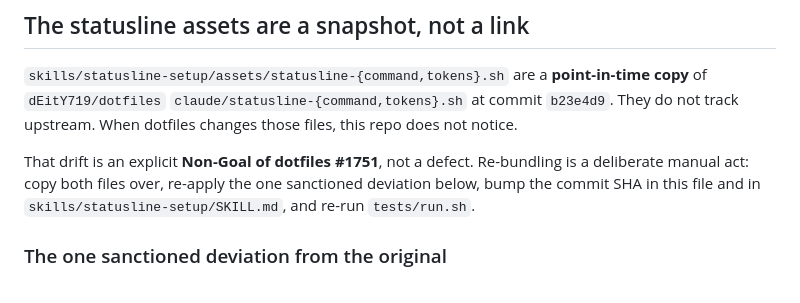
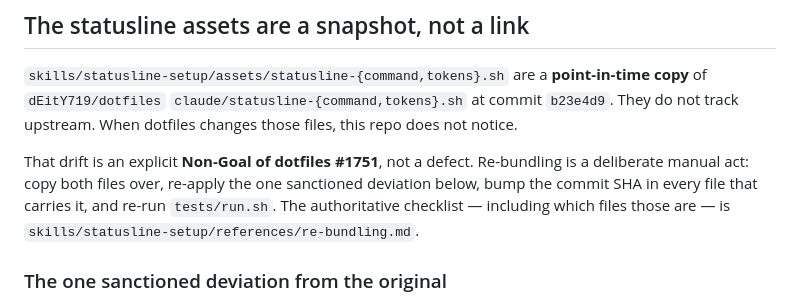
Before and after one commit to dEitY719/claudecode-skills, a Markdown page: CLAUDE.md, the part around the change. GitHub-like rendering.

Commit message:
docs: point CLAUDE.md at the re-bundle checklist SSOT
Review follow-ups from PR #6 (agy, codex).

codex, re-bundling.md:13 — the corrected six-file SHA list contradicted
CLAUDE.md, which still named two. Two lists is the drift that produced the
stale count in the first place, so CLAUDE.md now defers to the checklist
instead of restating it.

agy, re-bundling.md:30 — this repo's own issue numbers are written bare by
the same convention the sweep enforces; the repo prefix is dropped.

Co-Authored-By: Claude Opus 5 (1M context) <noreply@anthropic.com>
Claude-Session: https://claude.ai/code/session_01CBnx7nXoZneqqhYs4VoV81

```diff
--- a/CLAUDE.md
+++ b/CLAUDE.md
@@ -57,8 +57,9 @@ upstream. When dotfiles changes those files, this repo does not notice.
 
 That drift is an explicit **Non-Goal of dotfiles #1751**, not a defect. Re-bundling is a
 deliberate manual act: copy both files over, re-apply the one sanctioned
-deviation below, bump the commit SHA in this file and in
-`skills/statusline-setup/SKILL.md`, and re-run `tests/run.sh`.
+deviation below, bump the commit SHA in every file that carries it, and
+re-run `tests/run.sh`. The authoritative checklist — including which files
+those are — is `skills/statusline-setup/references/re-bundling.md`.
 
 ### The one sanctioned deviation from the original
 
```
Also changed, not shown: 1 other file.
